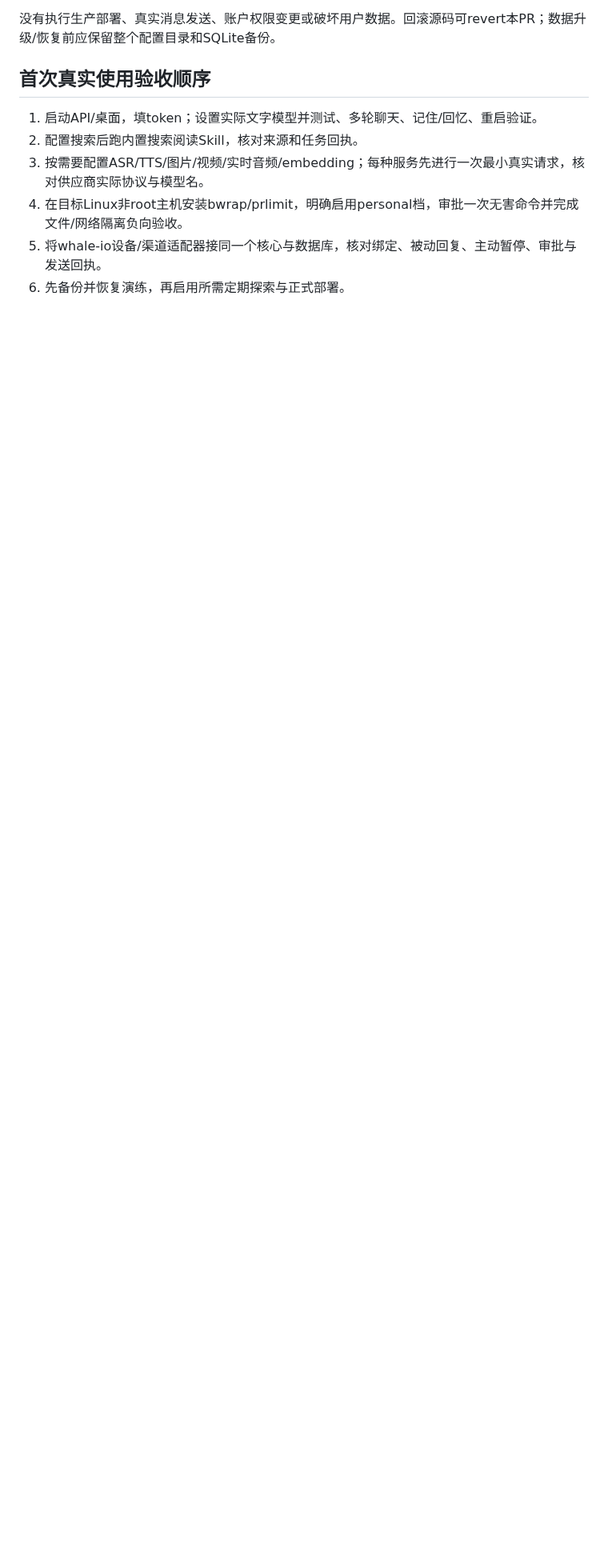
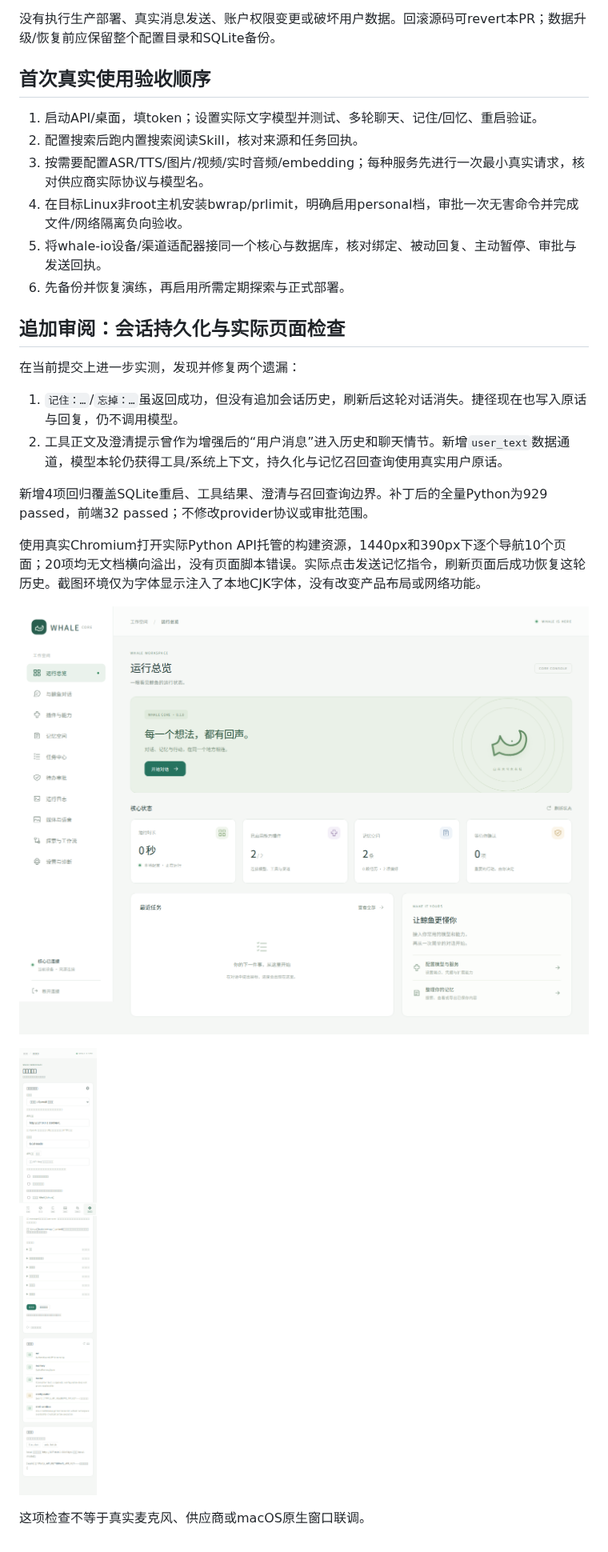
Before and after one commit to amwangfan/whale-core, a Markdown page: docs/completion-report-2026-10-30.md, the part around one of its changes. Shown at 80% size. Rendered like a GitHub page; pictures changed too: docs/screenshots/console-mobile-settings.png (added), docs/screenshots/console-overview.png (added); blank space fills up the shorter version.

Commit message:
fix: persist literal conversation turns and verify console in Chromium

```diff
--- a/docs/completion-report-2026-10-30.md
+++ b/docs/completion-report-2026-10-30.md
@@ -74,3 +74,21 @@ GitHub首轮安装发行检查（run 41050096142）已通过Docker、Linux/macOS
 4. 在目标Linux非root主机安装bwrap/prlimit，明确启用personal档，审批一次无害命令并完成文件/网络隔离负向验收。
 5. 将whale-io设备/渠道适配器接同一个核心与数据库，核对绑定、被动回复、主动暂停、审批与发送回执。
 6. 先备份并恢复演练，再启用所需定期探索与正式部署。
+
+
+## 追加审阅：会话持久化与实际页面检查
+
+在当前提交上进一步实测，发现并修复两个遗漏：
+
+1. `记住：…`/`忘掉：…`虽返回成功，但没有追加会话历史，刷新后这轮对话消失。捷径现在也写入原话与回复，仍不调用模型。
+2. 工具正文及澄清提示曾作为增强后的“用户消息”进入历史和聊天情节。新增`user_text`数据通道，模型本轮仍获得工具/系统上下文，持久化与记忆召回查询使用真实用户原话。
+
+新增4项回归覆盖SQLite重启、工具结果、澄清与召回查询边界。补丁后的全量Python为929 passed，前端32 passed；不修改provider协议或审批范围。
+
+使用真实Chromium打开实际Python API托管的构建资源，1440px和390px下逐个导航10个页面；20项均无文档横向溢出，没有页面脚本错误。实际点击发送记忆指令，刷新页面后成功恢复这轮历史。截图环境仅为字体显示注入了本地CJK字体，没有改变产品布局或网络功能。
+
+![桌面总览](screenshots/console-overview.png)
+
+![手机设置](screenshots/console-mobile-settings.png)
+
+这项检查不等于真实麦克风、供应商或macOS原生窗口联调。
```
Also changed, not shown: other parts of docs/completion-report-2026-10-30.md (+3 -3 lines), 3 other files.
